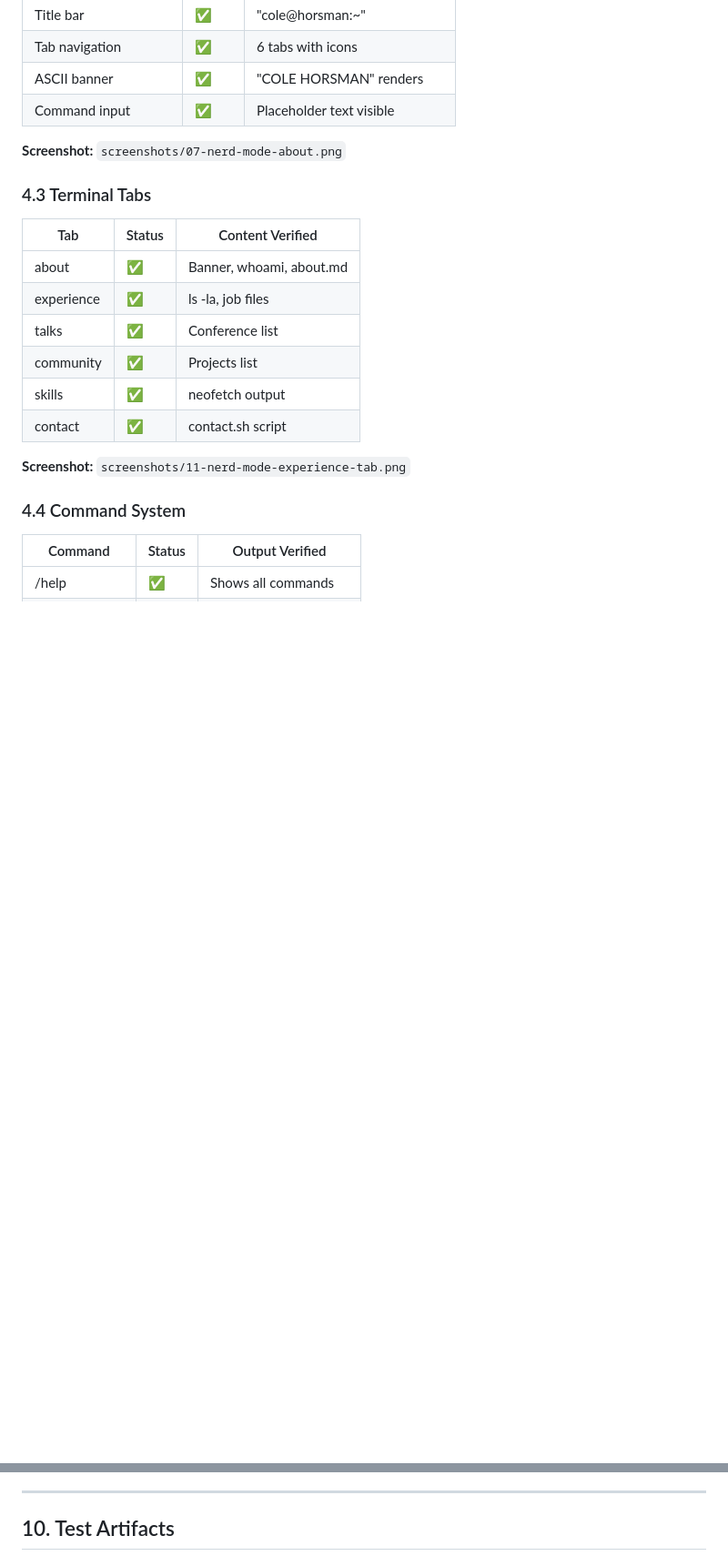
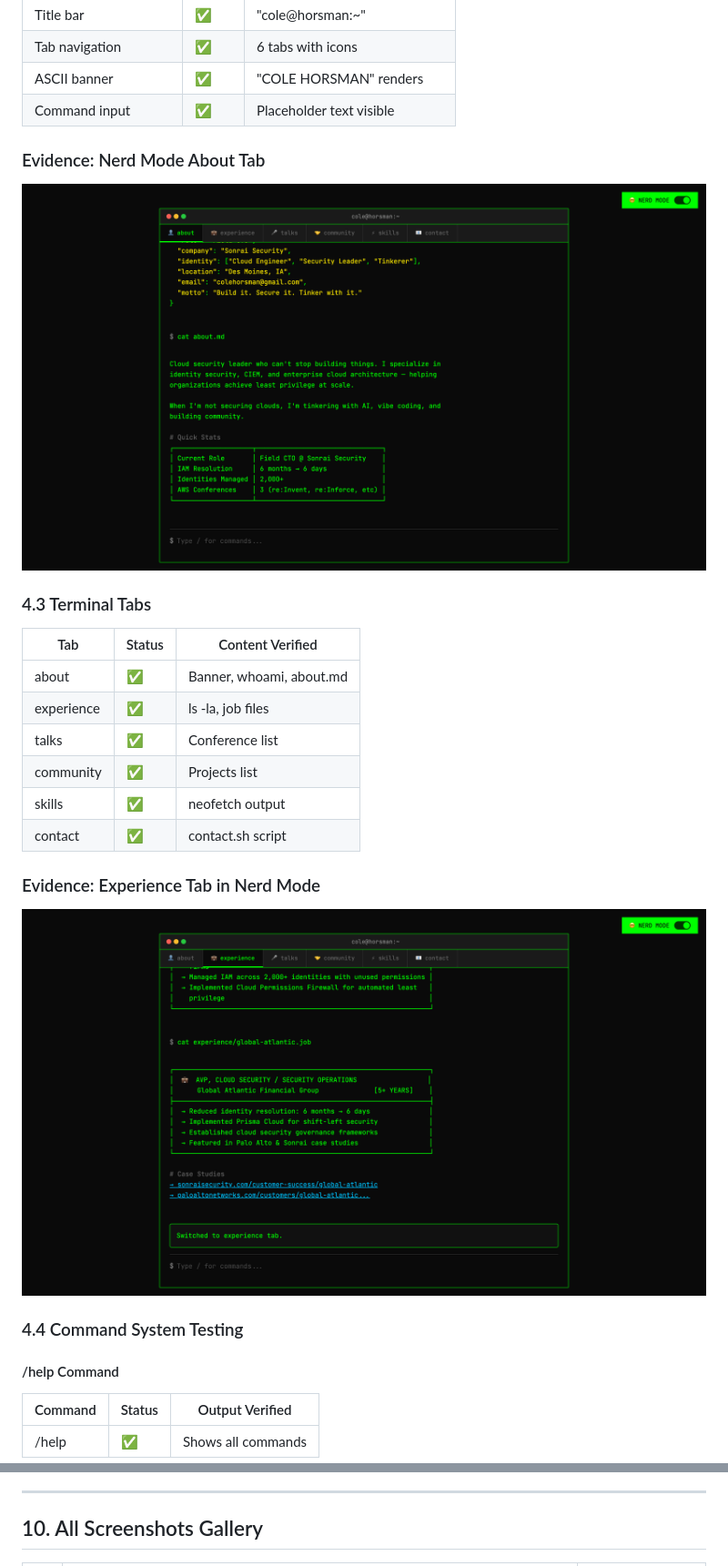
Before and after one commit to colehorsman/modern-curriculum-vitae, a Markdown page: qa-report/QA-TEST-REPORT.md, 2 parts joined by grey strips. Shown at 91% size. Rendered like a GitHub page; blank space fills up the shorter version.

Commit message:
Fix QA report: embed screenshots inline with markdown image syntax

```diff
--- a/qa-report/QA-TEST-REPORT.md
+++ b/qa-report/QA-TEST-REPORT.md
@@ -132,7 +139,8 @@ The JS error occurs during initial load but does not affect functionality. The C
 | ASCII banner | ✅ | "COLE HORSMAN" renders |
 | Command input | ✅ | Placeholder text visible |
 
-**Screenshot:** `screenshots/07-nerd-mode-about.png`
+### Evidence: Nerd Mode About Tab
+![Nerd Mode About](screenshots/07-nerd-mode-about.png)
 
 ### 4.3 Terminal Tabs
 | Tab | Status | Content Verified |
@@ -144,9 +152,12 @@ The JS error occurs during initial load but does not affect functionality. The C
 | skills | ✅ | neofetch output |
 | contact | ✅ | contact.sh script |
 
-**Screenshot:** `screenshots/11-nerd-mode-experience-tab.png`
+### Evidence: Experience Tab in Nerd Mode
+![Nerd Mode Experience Tab](screenshots/11-nerd-mode-experience-tab.png)
 
-### 4.4 Command System
+### 4.4 Command System Testing
+
+#### /help Command
 | Command | Status | Output Verified |
 |---------|--------|-----------------|
 | /help | ✅ | Shows all commands |
@@ -294,5 +322,5 @@ None identified.
 
 ---
 
-## 10. Test Artifacts
+## 10. All Screenshots Gallery
 
```
Also changed, not shown: other parts of qa-report/QA-TEST-REPORT.md (+54 -32 lines).
